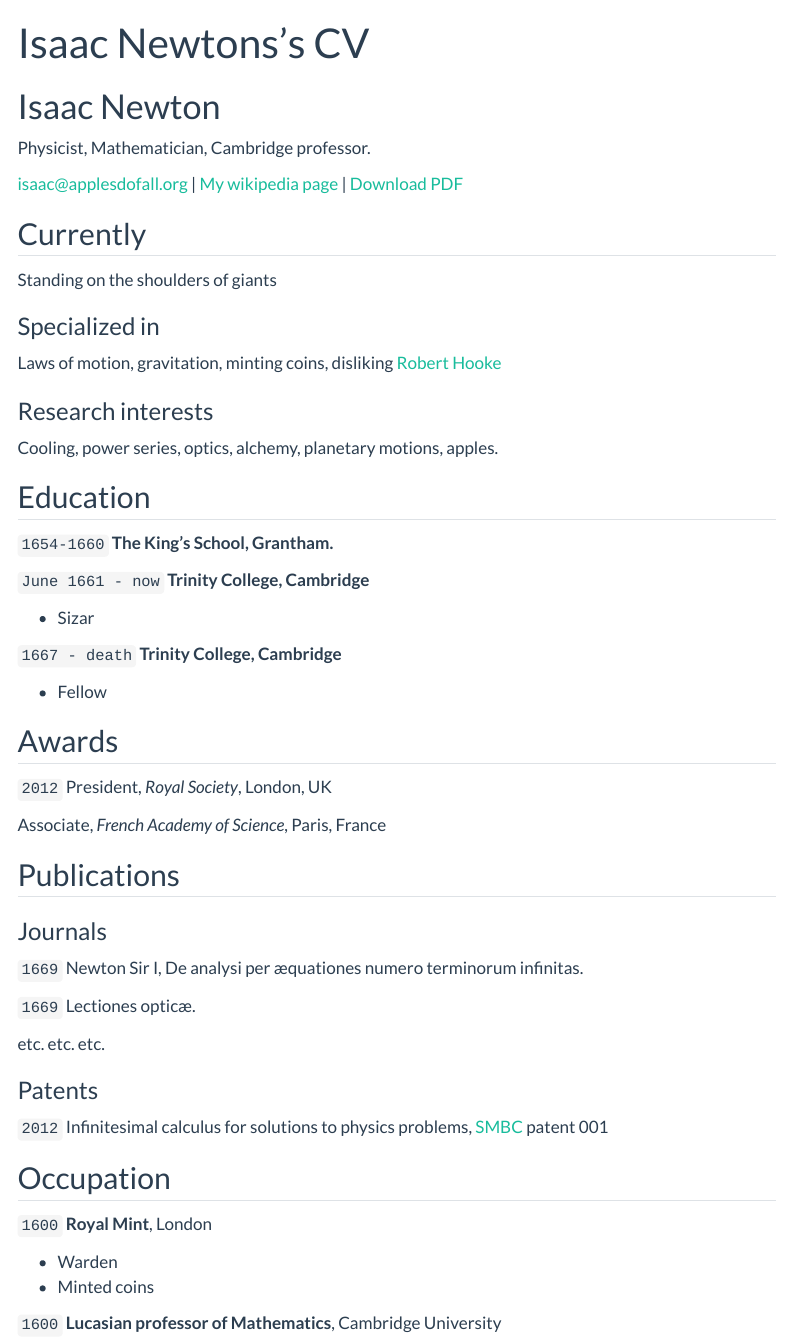
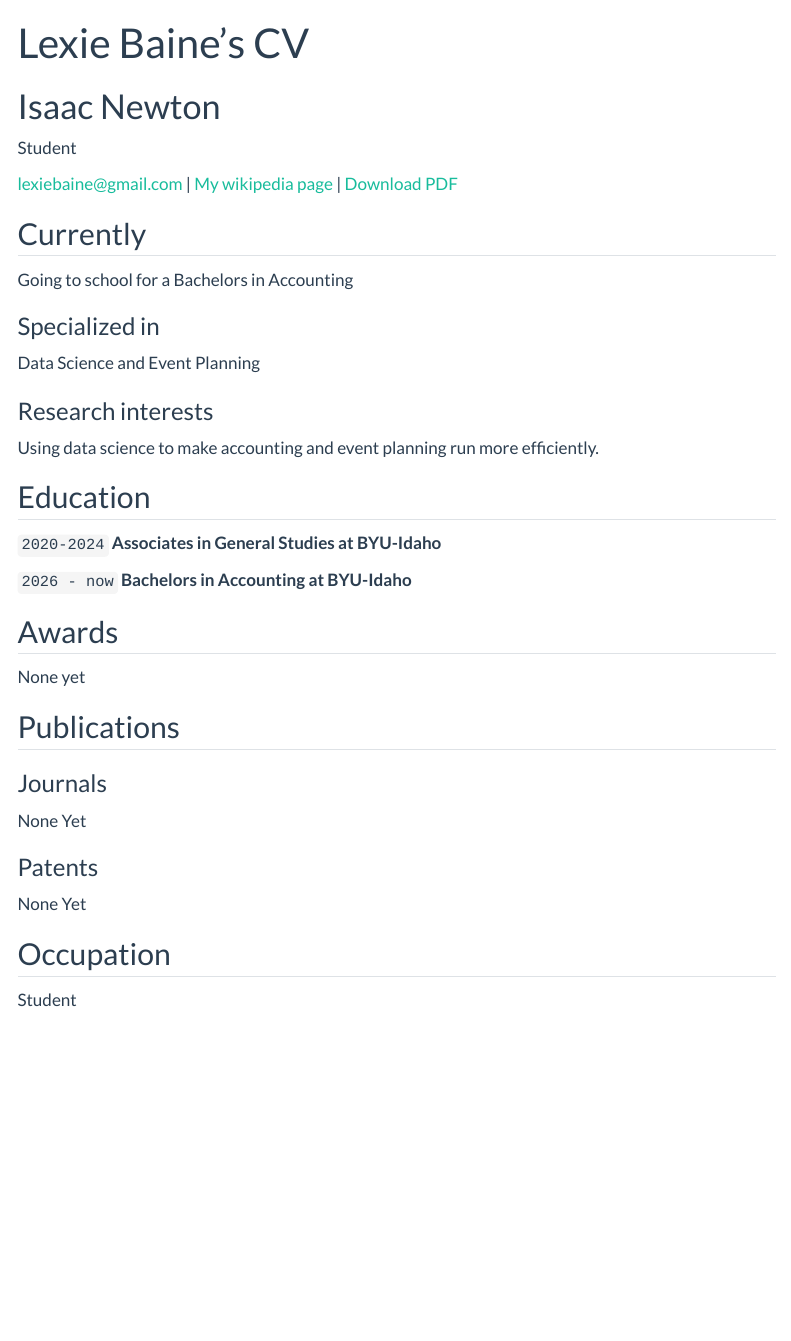
Before and after one commit to lexiebaine0330/lexiebaine0330.github.io, a Quarto document (resume.qmd): the page in a window 1100 px wide, from its top. Rendered offline with R 4.5, knitr and Pandoc in place of Quarto, with nearby package versions; menus at the side of the page are left out.

Commit message:
Update resume.qmd

```diff
--- a/resume.qmd
+++ b/resume.qmd
@@ -1,55 +1,46 @@
 ---
 layout: cv
-title: Isaac Newtons's CV
+title: Lexie Baine's CV
 ---
 # Isaac Newton
-Physicist, Mathematician, Cambridge professor.
+Student
 
 <div id="webaddress">
-<a href="isaac@applesdofall.org">isaac@applesdofall.org</a>
+<a href="lexiebaine@gmail.com">lexiebaine@gmail.com</a>
 | <a href="http://en.wikipedia.org/wiki/Isaac_Newton">My wikipedia page</a>
 <!-- | <a href="https://yourusername.github.io/datascience_portfolio/gh-pages/resume.pdf">Download PDF</a> -->
-| <a href="https://github.com/byuidatascience/datascience_portfolio/blob/gh-pages/resume.pdf">Download PDF</a>
+| <a href="C:\Users\lexie\OneDrive\Documents\GitHub\lexiebaine0330.github.io\Lexie_Baine_Resume.pdf">Download PDF</a>
 </div>
 
 
 ## Currently
 
-Standing on the shoulders of giants
+Going to school for a Bachelors in Accounting
 
 ### Specialized in
 
-Laws of motion, gravitation, minting coins, disliking [Robert Hooke](http://en.wikipedia.org/wiki/Robert_Hooke)
+Data Science and Event Planning
 
 
 ### Research interests
 
-Cooling, power series, optics, alchemy, planetary motions, apples.
+Using data science to make accounting and event planning run more efficiently.
 
 
 ## Education
 
-`1654-1660`
-__The King's School, Grantham.__
+`2020-2024`
+__Associates in General Studies at BYU-Idaho__
 
-`June 1661 - now`
-__Trinity College, Cambridge__
+`2026 - now`
+__Bachelors in Accounting at BYU-Idaho__
 
-- Sizar
-
-`1667 - death`
-__Trinity College, Cambridge__
-
-- Fellow
 
 
 
 ## Awards
 
-`2012`
-President, *Royal Society*, London, UK
-
-Associate, *French Academy of Science*, Paris, France
+None yet
 
 
 
@@ -59,30 +50,16 @@ Associate, *French Academy of Science*, Paris, France
 
 ### Journals
 
-`1669`
-Newton Sir I, De analysi per æquationes numero terminorum infinitas.
-
-`1669`
-Lectiones opticæ.
-
-etc. etc. etc.
+None Yet
 
 ### Patents
 
-`2012`
-Infinitesimal calculus for solutions to physics problems, [SMBC](http://www.techdirt.com/articles/20121011/09312820678/if-patents-had-been-around-time-newton.shtml) patent 001
+None Yet
 
 
 ## Occupation
 
-`1600`
-__Royal Mint__, London
-
-- Warden
-- Minted coins
-
-`1600`
-__Lucasian professor of Mathematics__, Cambridge University
+Student
 
 
 
```
